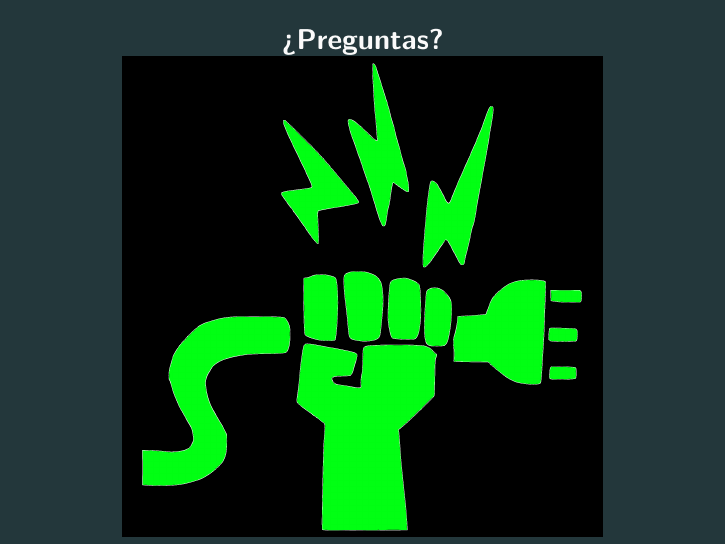
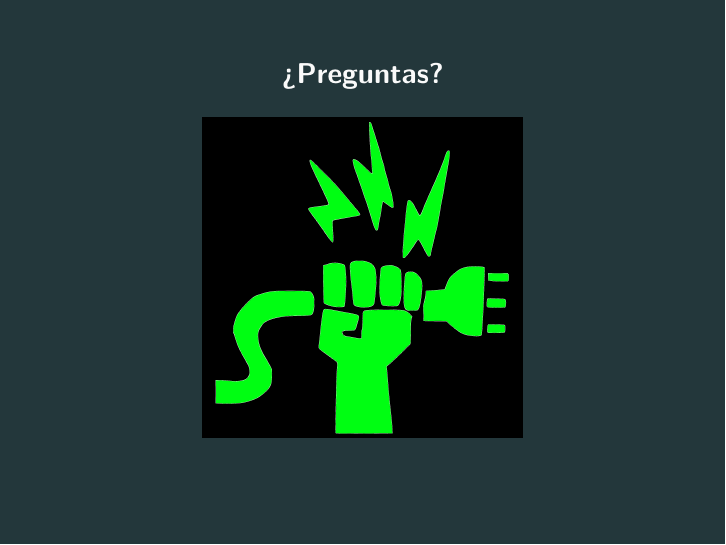
Before and after one commit to nacheteam/Charla-sobre-Tor, LaTeX slides (Presentacion/presentacion.tex): page 96 of 96 before the commit and page 99 of 99 after it. Compiled offline with pdfLaTeX.

```diff
--- a/Presentacion/presentacion.tex
+++ b/Presentacion/presentacion.tex
@@ -6,6 +6,8 @@
 \usepackage{graphicx}
 \graphicspath{./Multimedia/}
 \usepackage{multimedia}
+
+\usepackage{hyperref}
 
 \usetheme[progressbar=frametitle]{metropolis}
 \usepackage{appendixnumberbeamer}
@@ -299,13 +301,24 @@
 		Tor flow es una web que muestra información del tráfico de la red Tor sobre un mapa del mundo interactivo.
 	\end{block}
 	\pause
+	\centering\href{http://torflow.uncharted.software}{\includegraphics[scale=0.1]{./Multimedia/tor_flow.png}}
+\end{frame}
 
+\begin{frame}{Tor metrics}
+	\pause
+	\metroset{block=fill}
+	\begin{block}{Tor Metrics}
+		Tor metrics es una web que nos da información estadística acerca de la red tor.
+	\end{block}
+	\pause
+%	\centering\href{https://metrics.torproject.org}{\includegraphics[scale=0.1]{./Multimedia/}}
 \end{frame}
 
 \begin{frame}[standout]
+	\centering ¿Preguntas? \\
+
 	\begin{center}
-		¿Preguntas?
-		\includegraphics[scale=0.15]{./Multimedia/interferencias.jpg}
+		\includegraphics[scale=0.1]{./Multimedia/interferencias.jpg}
 	\end{center}
 \end{frame}
 
```
Also changed, not shown: Presentacion/presentacion.pdf, 5 other files.
